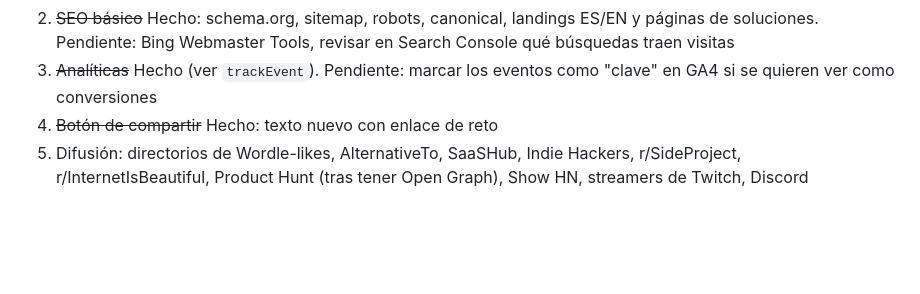
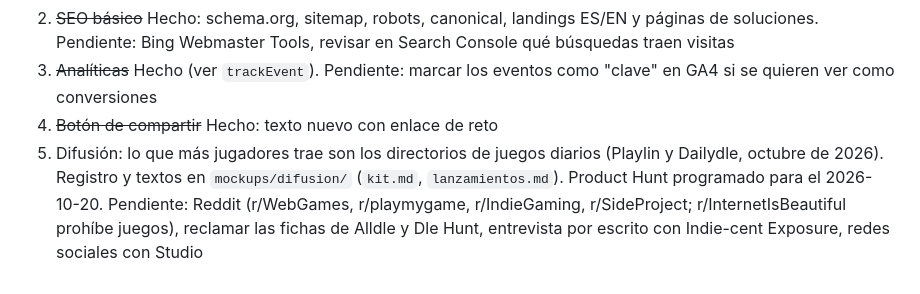
Before and after one commit to pepenb91-hash/equipodle-pro, a Markdown page: CLAUDE.md, the part around the change. Drawn GitHub-style; blank space fills up the shorter version.

Commit message:
docs: estado de la difusion en CLAUDE.md
Co-Authored-By: Claude Opus 5.5 <noreply@anthropic.com>

```diff
--- a/CLAUDE.md
+++ b/CLAUDE.md
@@ -84,4 +84,4 @@ Cada modo tiene racha independiente con evolución del balón en 3, 5, 10, 20, 5
 2. ~~SEO básico~~ Hecho: schema.org, sitemap, robots, canonical, landings ES/EN y páginas de soluciones. Pendiente: Bing Webmaster Tools, revisar en Search Console qué búsquedas traen visitas
 3. ~~Analíticas~~ Hecho (ver `trackEvent`). Pendiente: marcar los eventos como "clave" en GA4 si se quieren ver como conversiones
 4. ~~Botón de compartir~~ Hecho: texto nuevo con enlace de reto
-5. Difusión: directorios de Wordle-likes, AlternativeTo, SaaSHub, Indie Hackers, r/SideProject, r/InternetIsBeautiful, Product Hunt (tras tener Open Graph), Show HN, streamers de Twitch, Discord
+5. Difusión: lo que más jugadores trae son los directorios de juegos diarios (Playlin y Dailydle, octubre de 2026). Registro y textos en `mockups/difusion/` (`kit.md`, `lanzamientos.md`). Product Hunt programado para el 2026-10-20. Pendiente: Reddit (r/WebGames, r/playmygame, r/IndieGaming, r/SideProject; r/InternetIsBeautiful prohíbe juegos), reclamar las fichas de Alldle y Dle Hunt, entrevista por escrito con Indie-cent Exposure, redes sociales con Studio
```
